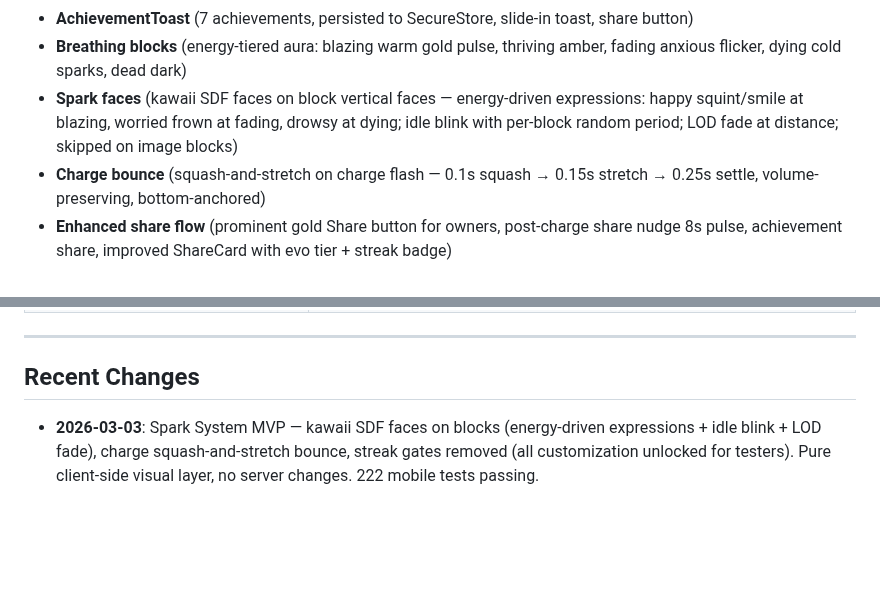
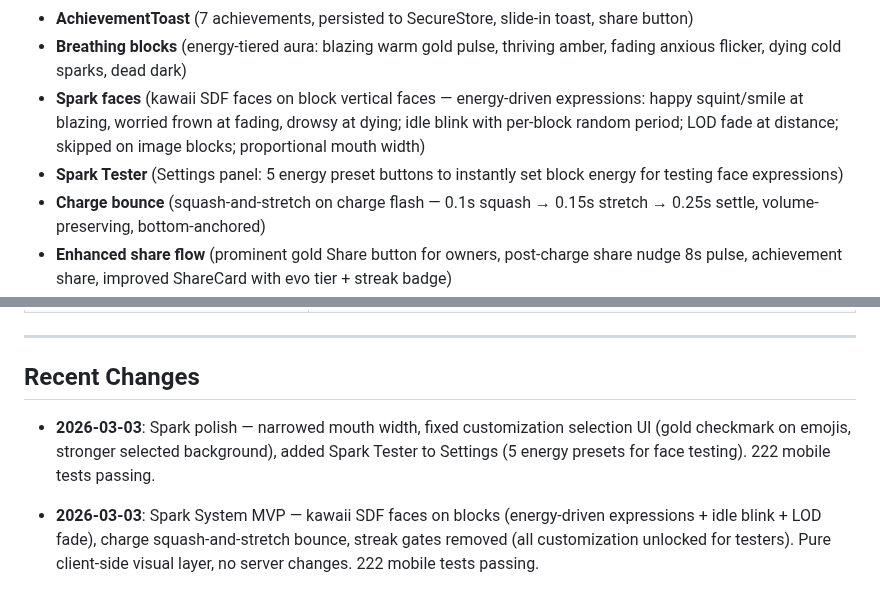
Before and after one commit to epicexcelsior/monolith, a Markdown page: CONTEXT.md, 2 parts joined by grey strips. GitHub-like rendering; blank space fills up the shorter version.

Commit message:
docs: update CONTEXT.md with Spark polish + tester
Co-Authored-By: Claude Opus 4.6 <noreply@anthropic.com>

```diff
--- a/CONTEXT.md
+++ b/CONTEXT.md
@@ -55,7 +55,8 @@ The Monolith is **r/Place meets DeFi in 3D**. Stake USDC, claim a glowing block
 - **Layer-based pricing** (quadratic curve: Layer 0 = $0.10, Layer 24 = $1.00, tier badges in ClaimModal + InspectorActions)
 - **AchievementToast** (7 achievements, persisted to SecureStore, slide-in toast, share button)
 - **Breathing blocks** (energy-tiered aura: blazing warm gold pulse, thriving amber, fading anxious flicker, dying cold sparks, dead dark)
-- **Spark faces** (kawaii SDF faces on block vertical faces — energy-driven expressions: happy squint/smile at blazing, worried frown at fading, drowsy at dying; idle blink with per-block random period; LOD fade at distance; skipped on image blocks)
+- **Spark faces** (kawaii SDF faces on block vertical faces — energy-driven expressions: happy squint/smile at blazing, worried frown at fading, drowsy at dying; idle blink with per-block random period; LOD fade at distance; skipped on image blocks; proportional mouth width)
+- **Spark Tester** (Settings panel: 5 energy preset buttons to instantly set block energy for testing face expressions)
 - **Charge bounce** (squash-and-stretch on charge flash — 0.1s squash → 0.15s stretch → 0.25s settle, volume-preserving, bottom-anchored)
 - **Enhanced share flow** (prominent gold Share button for owners, post-charge share nudge 8s pulse, achievement share, improved ShareCard with evo tier + streak badge)
 - **Bot-only demo images** (player blocks no longer show Doge/Solana logos — isBotOwner guard)
@@ -370,6 +371,8 @@ npx supabase db push   # linked to pscgsbdznfitscxflxrm
 
 ## Recent Changes
 
+- **2026-03-03**: Spark polish — narrowed mouth width, fixed customization selection UI (gold checkmark on emojis, stronger selected background), added Spark Tester to Settings (5 energy presets for face testing). 222 mobile tests passing.
+
 - **2026-03-03**: Spark System MVP — kawaii SDF faces on blocks (energy-driven expressions + idle blink + LOD fade), charge squash-and-stretch bounce, streak gates removed (all customization unlocked for testers). Pure client-side visual layer, no server changes. 222 mobile tests passing.
 
 - **2026-03-03**: Tester experience overhaul — breathing blocks (energy-tiered aura shader: blazing/thriving/fading/dying/dead with warm-to-cold tint), enhanced share flow (gold Share button + post-charge nudge + achievement share + improved ShareCard with evo tier/streak badge), bot-only demo images fix (isBotOwner guard), multi_block achievement wired, gacha/loot vision doc. 222 mobile tests passing.
```
